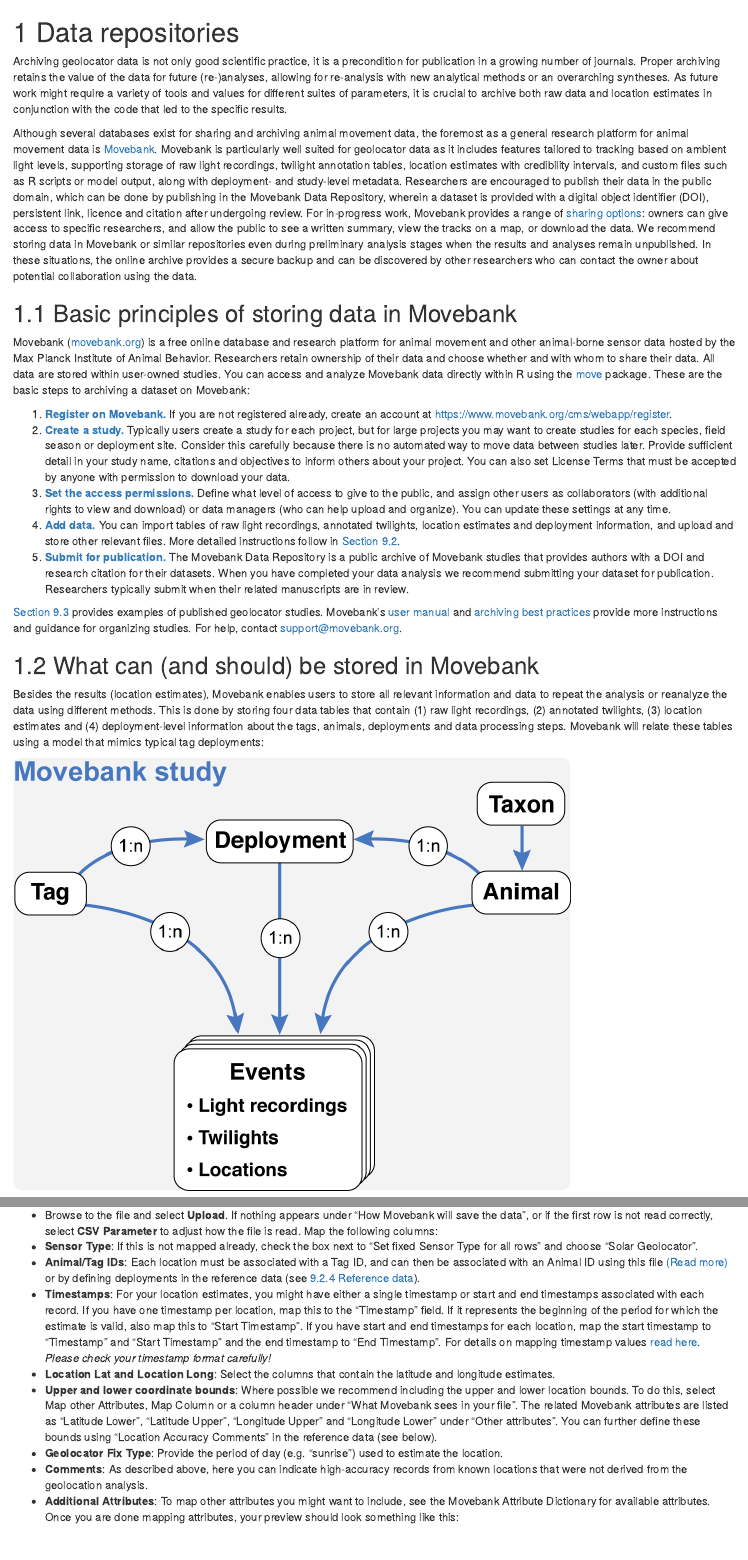
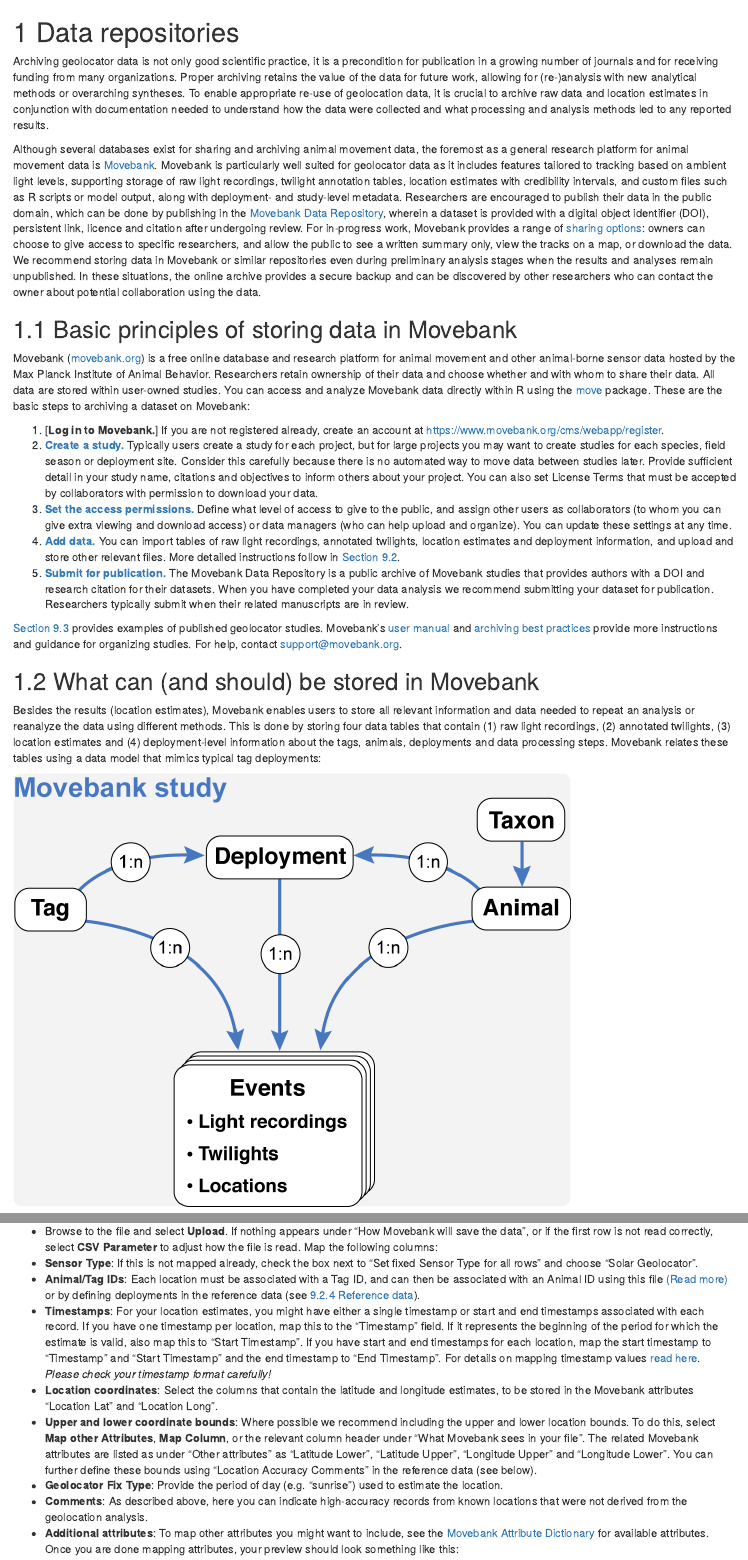
Before and after one commit to slisovski/TheGeolocationManual, an R Markdown document (09-DataRepositories.Rmd): the page in a window 1100 px wide, from its top, and a second part further down, joined at a grey line. Rendered offline with R 4.5, knitr and Pandoc, with nearby package versions; drawn as R Markdown's standard HTML page in place of the format the file asks for.

Commit message:
update repository chapter + html

````diff
--- a/09-DataRepositories.Rmd
+++ b/09-DataRepositories.Rmd
@@ -1,8 +1,8 @@
 # Data repositories {#repositories}
 
-Archiving geolocator data is not only good scientific practice, it is a precondition for publication in a growing number of journals. Proper archiving retains the value of the data for future (re‐)analyses, allowing for re‐analysis with new analytical methods or an overarching syntheses. As future work might require a variety of tools and values for different suites of parameters, it is crucial to archive both raw data and location estimates in conjunction with the code that led to the specific results.
+Archiving geolocator data is not only good scientific practice, it is a precondition for publication in a growing number of journals and for receiving funding from many organizations. Proper archiving retains the value of the data for future work, allowing for (re‐)analysis with new analytical methods or overarching syntheses. To enable appropriate re-use of geolocation data, it is crucial to archive raw data and location estimates in conjunction with documentation needed to understand how the data were collected and what processing and analysis methods led to any reported results.
 
-Although several databases exist for sharing and archiving animal movement data, the foremost as a general research platform for animal movement data is [Movebank](https://www.movebank.org/cms/movebank-content/about-movebank). Movebank is particularly well suited for geolocator data as it includes features tailored to tracking based on ambient light levels, supporting storage of raw light recordings, twilight annotation tables, location estimates with credibility intervals, and custom files such as R scripts or model output, along with deployment‐ and study‐level metadata. Researchers are encouraged to publish their data in the public domain, which can be done by publishing in the Movebank Data Repository, wherein a dataset is provided with a digital object identifier (DOI), persistent link, licence and citation after undergoing review. For in‐progress work, Movebank provides a range of [sharing options](https://www.movebank.org/cms/movebank-content/permissions-and-sharing): owners can give access to specific researchers, and allow the public to see a written summary, view the tracks on a map, or download the data. We recommend storing data in Movebank or similar repositories even during preliminary analysis stages when the results and analyses remain unpublished. In these situations, the online archive provides a secure backup and can be discovered by other researchers who can contact the owner about potential collaboration using the data.
+Although several databases exist for sharing and archiving animal movement data, the foremost as a general research platform for animal movement data is [Movebank](https://www.movebank.org/cms/movebank-content/about-movebank). Movebank is particularly well suited for geolocator data as it includes features tailored to tracking based on ambient light levels, supporting storage of raw light recordings, twilight annotation tables, location estimates with credibility intervals, and custom files such as R scripts or model output, along with deployment‐ and study‐level metadata. Researchers are encouraged to publish their data in the public domain, which can be done by publishing in the [Movebank Data Repository](https://www.movebank.org/cms/movebank-content/data-repository), wherein a dataset is provided with a digital object identifier (DOI), persistent link, licence and citation after undergoing review. For in‐progress work, Movebank provides a range of [sharing options](https://www.movebank.org/cms/movebank-content/permissions-and-sharing): owners can choose to give access to specific researchers, and allow the public to see a written summary only, view the tracks on a map, or download the data. We recommend storing data in Movebank or similar repositories even during preliminary analysis stages when the results and analyses remain unpublished. In these situations, the online archive provides a secure backup and can be discovered by other researchers who can contact the owner about potential collaboration using the data.
 
 
 ## Basic principles of storing data in Movebank
@@ -10,9 +10,9 @@
 Movebank ([movebank.org](https://www.movebank.org)) is a free online database and research platform for animal movement and other animal-borne sensor data hosted by the Max Planck Institute of Animal Behavior. Researchers retain ownership of their data and choose whether and with whom to share their data. All data are stored within user-owned studies. You can access and analyze Movebank data directly within R using the [move](https://cran.r-project.org/web/packages/move/index.html) package. These are the basic steps to archiving a dataset on Movebank:
 
 
-1. [**Register on Movebank.**](https://www.movebank.org/cms/webapp/register) If you are not registered already, create an account at https://www.movebank.org/cms/webapp/register.
-2. [**Create a study.**](https://www.movebank.org/cms/movebank-content/creating-a-study) Typically users create a study for each project, but for large projects you may want to create studies for each species, field season or deployment site. Consider this carefully because there is no automated way to move data between studies later. Provide sufficient detail in your study name, citations and objectives to inform others about your project. You can also set License Terms that must be accepted by anyone with permission to download your data.
-3. [**Set the access permissions.**](https://www.movebank.org/cms/movebank-content/permissions-and-sharing) Define what level of access to give to the public, and assign other users as collaborators (with additional rights to view and download) or data managers (who can help upload and organize). You can update these settings at any time.
+1. [**Log in to Movebank.**] If you are not registered already, create an account at https://www.movebank.org/cms/webapp/register.
+2. [**Create a study.**](https://www.movebank.org/cms/movebank-content/creating-a-study) Typically users create a study for each project, but for large projects you may want to create studies for each species, field season or deployment site. Consider this carefully because there is no automated way to move data between studies later. Provide sufficient detail in your study name, citations and objectives to inform others about your project. You can also set License Terms that must be accepted by collaborators with permission to download your data.
+3. [**Set the access permissions.**](https://www.movebank.org/cms/movebank-content/permissions-and-sharing) Define what level of access to give to the public, and assign other users as collaborators (to whom you can give extra viewing and download access) or data managers (who can help upload and organize). You can update these settings at any time.
 4. [**Add data.**](https://www.movebank.org/cms/movebank-content/create-study-overview) You can import tables of raw light recordings, annotated twilights, location estimates and deployment information, and upload and store other relevant files. More detailed instructions follow in [Section 9.2](https://geolocationmanual.vogelwarte.ch/repositories.html#what-can-and-should-be-stored-in-movebank).
 5. [**Submit for publication.**](https://www.movebank.org/cms/movebank-content/data-repository) The Movebank Data Repository is a public archive of Movebank studies that provides authors with a DOI and research citation for their datasets. When you have completed your data analysis we recommend submitting your dataset for publication. Researchers typically submit when their related manuscripts are in review.
 
@@ -21,7 +21,7 @@
 
 ## What can (and should) be stored in Movebank
 
-Besides the results (location estimates), Movebank enables users to store all relevant information and data to repeat the analysis or reanalyze the data using different methods. This is done by storing four data tables that contain (1) raw light recordings, (2) annotated twilights, (3) location estimates and (4) deployment-level information about the tags, animals, deployments and data processing steps. Movebank will relate these tables using a model that mimics typical tag deployments:
+Besides the results (location estimates), Movebank enables users to store all relevant information and data needed to repeat an analysis or reanalyze the data using different methods. This is done by storing four data tables that contain (1) raw light recordings, (2) annotated twilights, (3) location estimates and (4) deployment-level information about the tags, animals, deployments and data processing steps. Movebank relates these tables using a data model that mimics typical tag deployments:
 
 <div style="background-color:rgba(0, 0, 0, 0.0470588); border-radius: 10px; text-align:left; vertical-align: middle; padding:6px 2; width: 700px; margin: auto:">
 ```{r fig.align='center', echo=FALSE, size = "tiny"}
@@ -87,5 +89,5 @@
 ```{r fig.align='center', echo=FALSE, size = "tiny"}
-knitr::include_graphics('images/Rep05.png', dpi = NA)
+knitr::include_graphics('images/Rep05.jpg', dpi = NA)
 ```
 </div>
 
@@ -96,7 +98,7 @@
 
 <div style="background-color:rgba(0, 0, 0, 0.0470588); border-radius: 10px; text-align:left; vertical-align: middle; padding:6px 2; width: 700px; margin: auto:">
 ```{r fig.align='center', echo=FALSE, size = "tiny"}
-knitr::include_graphics('images/Rep06.png', dpi = NA)
+knitr::include_graphics('images/Rep06.jpg', dpi = NA)
 ```
 </div>
 
@@ -116,11 +118,11 @@
 * **Sensor Type**: If this is not mapped already, check the box next to “Set fixed Sensor Type for all rows” and choose “Solar Geolocator”.
 * **Animal/Tag IDs**: Each location must be associated with a Tag ID, and can then be associated with an Animal ID using this file [(Read more)](https://www.movebank.org/cms/movebank-content/import-custom-tabular-data#tags_and_animals) or by defining deployments in the reference data (see [9.2.4 Reference data](https://geolocationmanual.vogelwarte.ch/repositories.html#reference-data)).
 * **Timestamps**: For your location estimates, you might have either a single timestamp or start and end timestamps associated with each record. If you have one timestamp per location, map this to the “Timestamp” field. If it represents the beginning of the period for which the estimate is valid, also map this to “Start Timestamp”. If you have start and end timestamps for each location, map the start timestamp to “Timestamp” and “Start Timestamp” and the end timestamp to “End Timestamp”. For details on mapping timestamp values [read here](https://www.movebank.org/cms/movebank-content/import-custom-tabular-data#date_and_time). _Please check your timestamp format carefully!_
-* **Location Lat and Location Long**: Select the columns that contain the latitude and longitude estimates.
-* **Upper and lower coordinate bounds**: Where possible we recommend including the upper and lower location bounds. To do this, select Map other Attributes, Map Column or a column header under “What Movebank sees in your file”. The related Movebank attributes are listed as “Latitude Lower”, “Latitude Upper”, “Longitude Upper” and “Longitude Lower” under “Other attributes”. You can further define these bounds using “Location Accuracy Comments” in the reference data (see below).
+* **Location coordinates**: Select the columns that contain the latitude and longitude estimates, to be stored in the Movebank attributes “Location Lat” and “Location Long”.
+* **Upper and lower coordinate bounds**: Where possible we recommend including the upper and lower location bounds. To do this, select **Map other Attributes**, **Map Column**, or the relevant column header under “What Movebank sees in your file”. The related Movebank attributes are listed as under “Other attributes” as “Latitude Lower”, “Latitude Upper”, “Longitude Upper” and “Longitude Lower”. You can further define these bounds using “Location Accuracy Comments” in the reference data (see below).
 * **Geolocator Fix Type**: Provide the period of day (e.g. “sunrise”) used to estimate the location.
 * **Comments**: As described above, here you can indicate high-accuracy records from known locations that were not derived from the geolocation analysis.
-* **Additional Attributes**: To map other attributes you might want to include, see the Movebank Attribute Dictionary for available attributes.
+* **Additional attributes**: To map other attributes you might want to include, see the [Movebank Attribute Dictionary](https://www.movebank.org/cms/movebank-content/movebank-attribute-dictionary) for available attributes.
 Once you are done mapping attributes, your preview should look something like this:
 
 <div style="background-color:rgba(0, 0, 0, 0.0470588); border-radius: 10px; text-align:left; vertical-align: middle; padding:6px 2; width: 700px; margin: auto:">
````
Also changed, not shown: Light-level geolocation analyses.rds, docs/09-DataRepositories.md, docs/search_index.json, 09-DataRepositories.Rmd (8 more changed lines), 73 other files.
